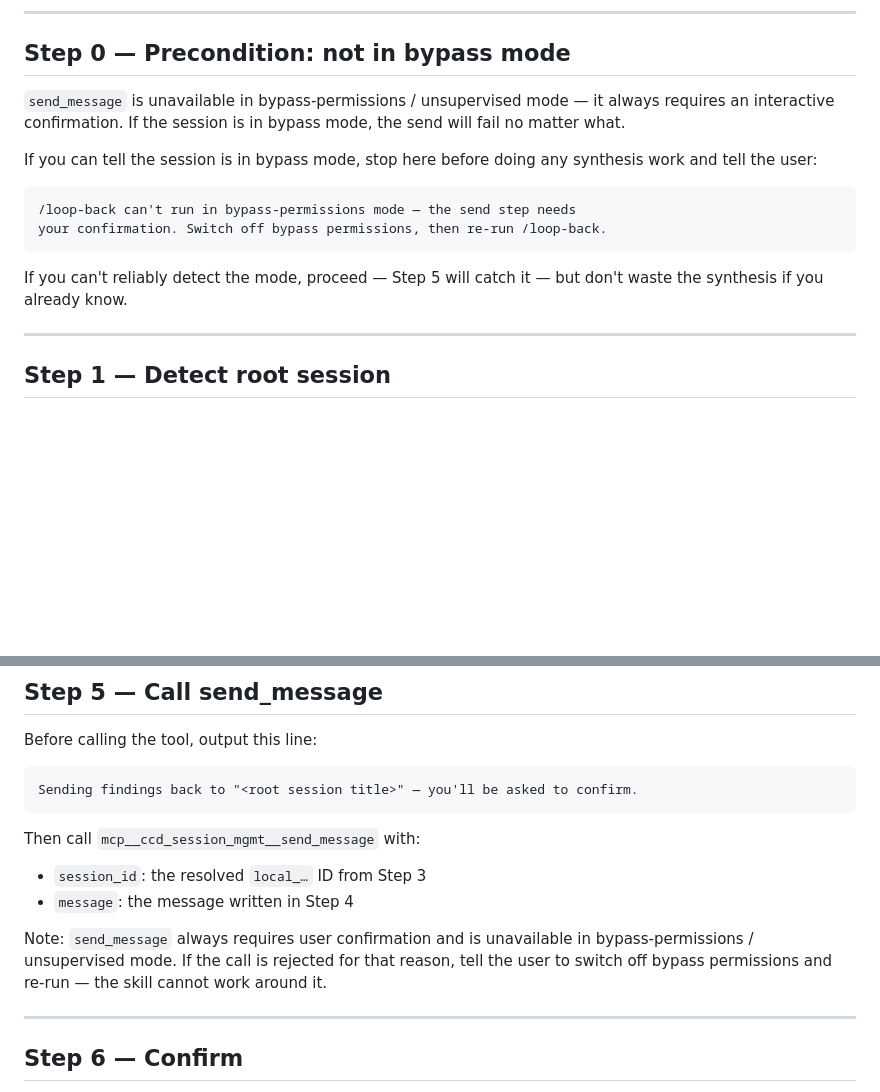
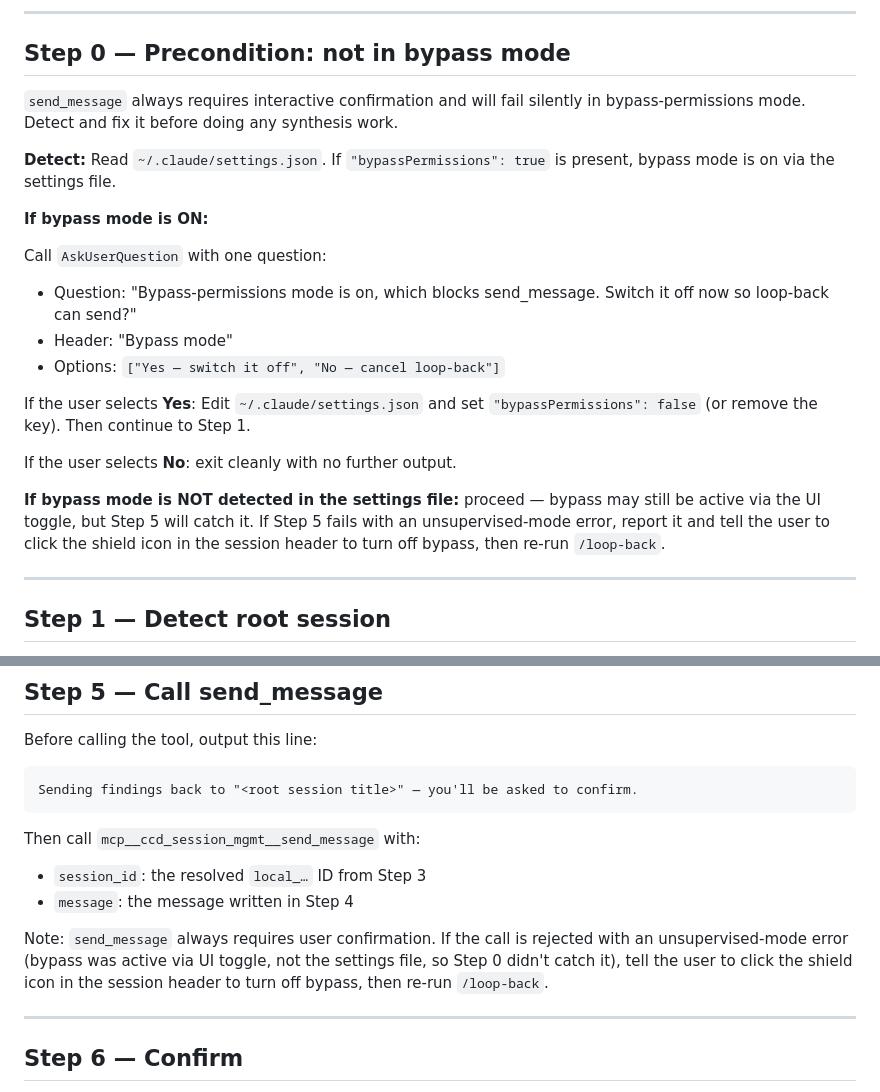
Before and after one commit to ChiefStarKid/new-thread, a Markdown page: loop-back.md, 2 parts joined by grey strips. Rendered like a GitHub page; blank space fills up the shorter version.

Commit message:
feat(loop-back): detect bypass mode, ask permission, switch off before send

````diff
--- a/loop-back.md
+++ b/loop-back.md
@@ -15,16 +15,22 @@ Closes the loop opened by `/new-thread`: synthesises what this session produced
 
 ## Step 0 — Precondition: not in bypass mode
 
-`send_message` is unavailable in bypass-permissions / unsupervised mode — it always requires an interactive confirmation. If the session is in bypass mode, the send will fail no matter what.
+`send_message` always requires interactive confirmation and will fail silently in bypass-permissions mode. Detect and fix it before doing any synthesis work.
 
-If you can tell the session is in bypass mode, stop here before doing any synthesis work and tell the user:
+**Detect:** Read `~/.claude/settings.json`. If `"bypassPermissions": true` is present, bypass mode is on via the settings file.
 
-```
-/loop-back can't run in bypass-permissions mode — the send step needs
-your confirmation. Switch off bypass permissions, then re-run /loop-back.
-```
+**If bypass mode is ON:**
 
-If you can't reliably detect the mode, proceed — Step 5 will catch it — but don't waste the synthesis if you already know.
+Call `AskUserQuestion` with one question:
+- Question: "Bypass-permissions mode is on, which blocks send_message. Switch it off now so loop-back can send?"
+- Header: "Bypass mode"
+- Options: `["Yes — switch it off", "No — cancel loop-back"]`
+
+If the user selects **Yes**: Edit `~/.claude/settings.json` and set `"bypassPermissions": false` (or remove the key). Then continue to Step 1.
+
+If the user selects **No**: exit cleanly with no further output.
+
+**If bypass mode is NOT detected in the settings file:** proceed — bypass may still be active via the UI toggle, but Step 5 will catch it. If Step 5 fails with an unsupervised-mode error, report it and tell the user to click the shield icon in the session header to turn off bypass, then re-run `/loop-back`.
 
 ---
 
@@ -107,7 +113,7 @@ Then call `mcp__ccd_session_mgmt__send_message` with:
 - `session_id`: the resolved `local_…` ID from Step 3
 - `message`: the message written in Step 4
 
-Note: `send_message` always requires user confirmation and is unavailable in bypass-permissions / unsupervised mode. If the call is rejected for that reason, tell the user to switch off bypass permissions and re-run — the skill cannot work around it.
+Note: `send_message` always requires user confirmation. If the call is rejected with an unsupervised-mode error (bypass was active via UI toggle, not the settings file, so Step 0 didn't catch it), tell the user to click the shield icon in the session header to turn off bypass, then re-run `/loop-back`.
 
 ---
 
````
